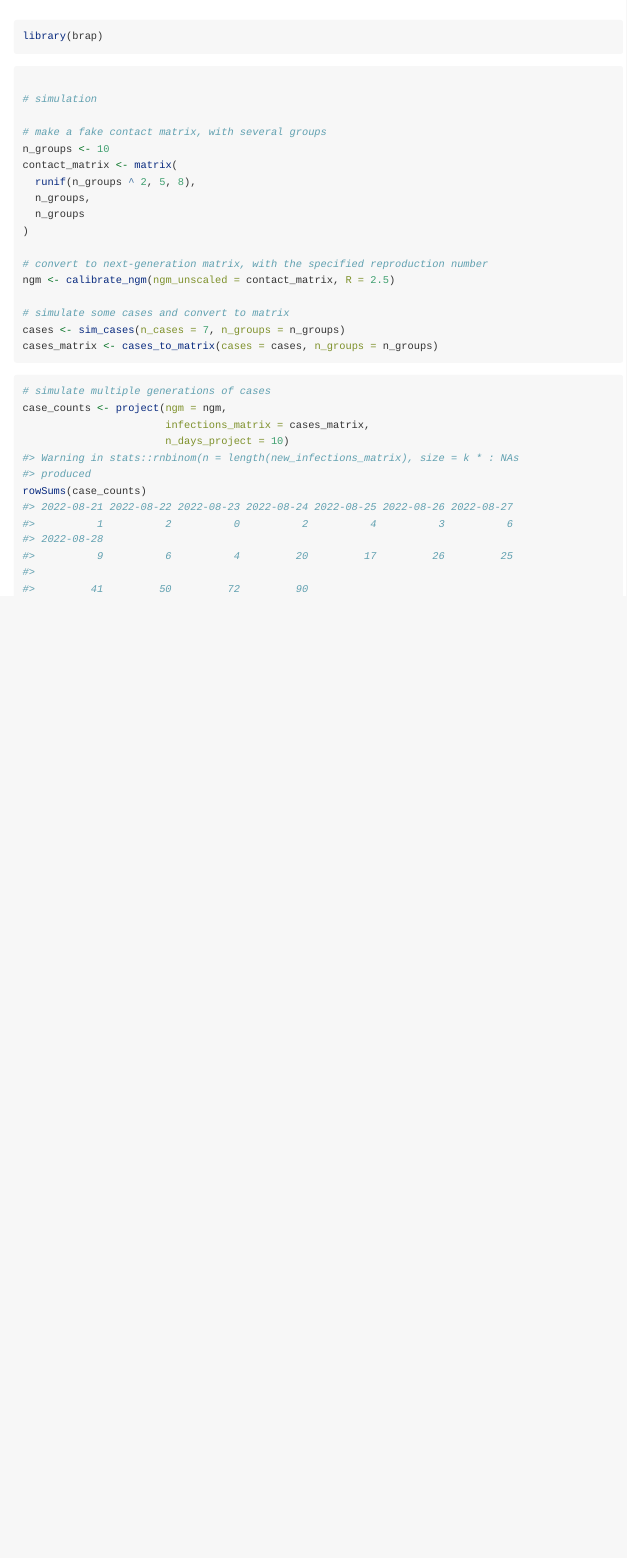
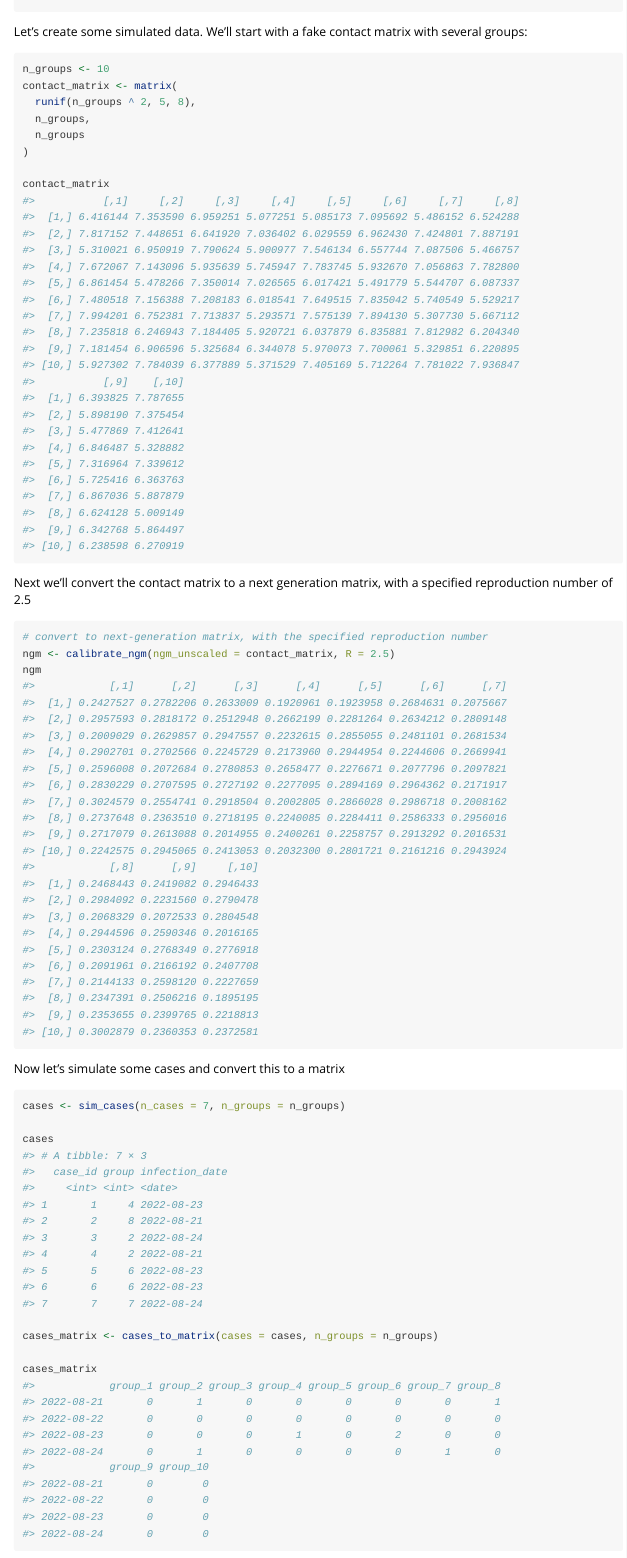
Before and after one commit to goldingn/brap, an R Markdown document (vignettes/demo.Rmd): the page in a window 1100 px wide, from 50 px down before the commit and from 100 px down after it. Rendered offline with R 4.5, knitr and Pandoc, with nearby package versions; code that draws random numbers runs with fixed seeds of ours; common packages that the code uses without loading them are loaded.

Commit message:
flesh out the vignette slightly

````diff
--- a/vignettes/demo.Rmd
+++ b/vignettes/demo.Rmd
@@ -18,11 +18,9 @@ knitr::opts_chunk$set(
 library(brap)
 ```
 
-```{r fake_data}
+Let's create some simulated data. We'll start with a fake contact matrix with several groups:
 
-# simulation
-
-# make a fake contact matrix, with several groups
+```{r fake-data}
 n_groups <- 10
 contact_matrix <- matrix(
   runif(n_groups ^ 2, 5, 8),
@@ -30,16 +28,32 @@ contact_matrix <- matrix(
   n_groups
 )
 
+contact_matrix
+```
+
+Next we'll convert the contact matrix to a next generation matrix, with a specified reproduction number of 2.5
+
+```{r calibrate-bgm}
 # convert to next-generation matrix, with the specified reproduction number
 ngm <- calibrate_ngm(ngm_unscaled = contact_matrix, R = 2.5)
-
-# simulate some cases and convert to matrix
-cases <- sim_cases(n_cases = 7, n_groups = n_groups)
-cases_matrix <- cases_to_matrix(cases = cases, n_groups = n_groups)
+ngm
 ```
 
+Now let's simulate some cases and convert this to a matrix
+
+```{r cases-matrix}
+cases <- sim_cases(n_cases = 7, n_groups = n_groups)
+
+cases
+
+cases_matrix <- cases_to_matrix(cases = cases, n_groups = n_groups)
+
+cases_matrix
+```
+
+And now let's simulate multiple generations of cases
+
 ```{r sim}
-# simulate multiple generations of cases
 case_counts <- project(ngm = ngm,
                        infections_matrix = cases_matrix,
                        n_days_project = 10)
````
Also changed, not shown: vignettes/demo.Rmd (3 more changed lines).
